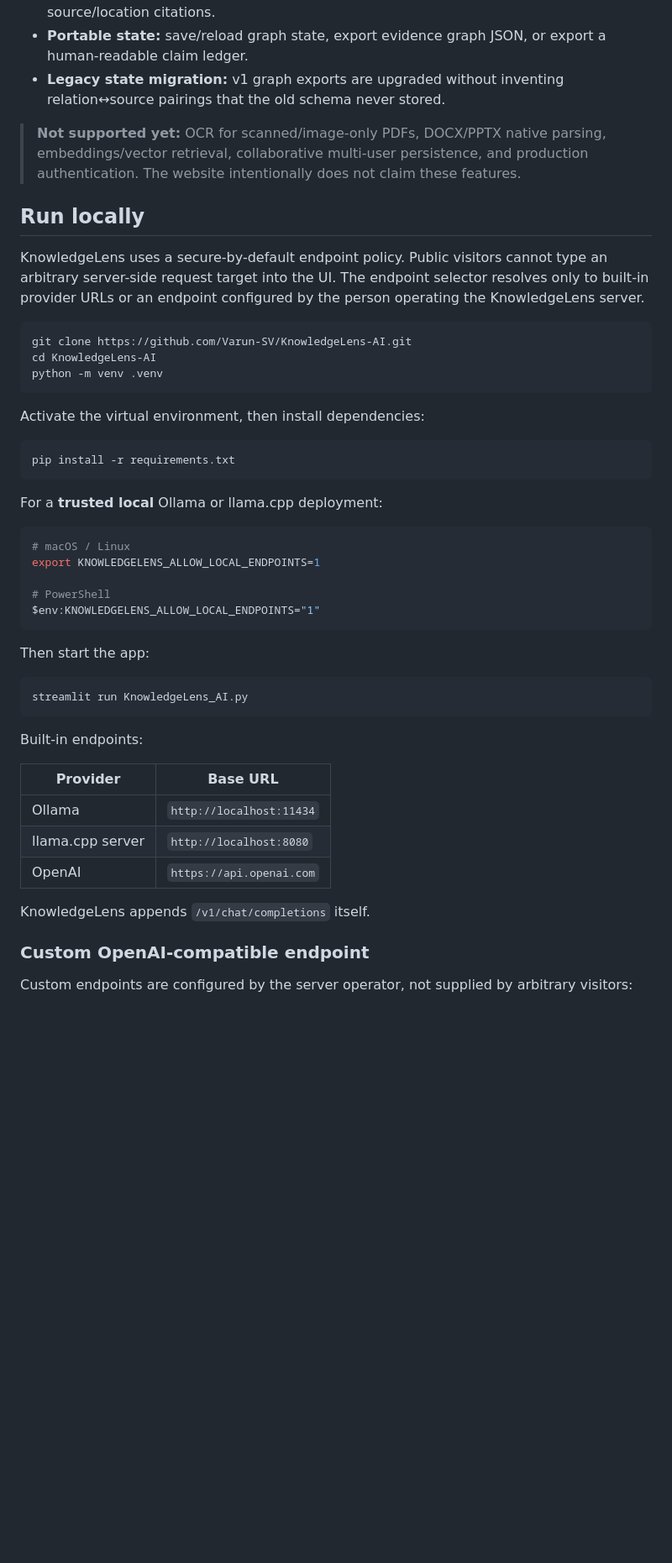
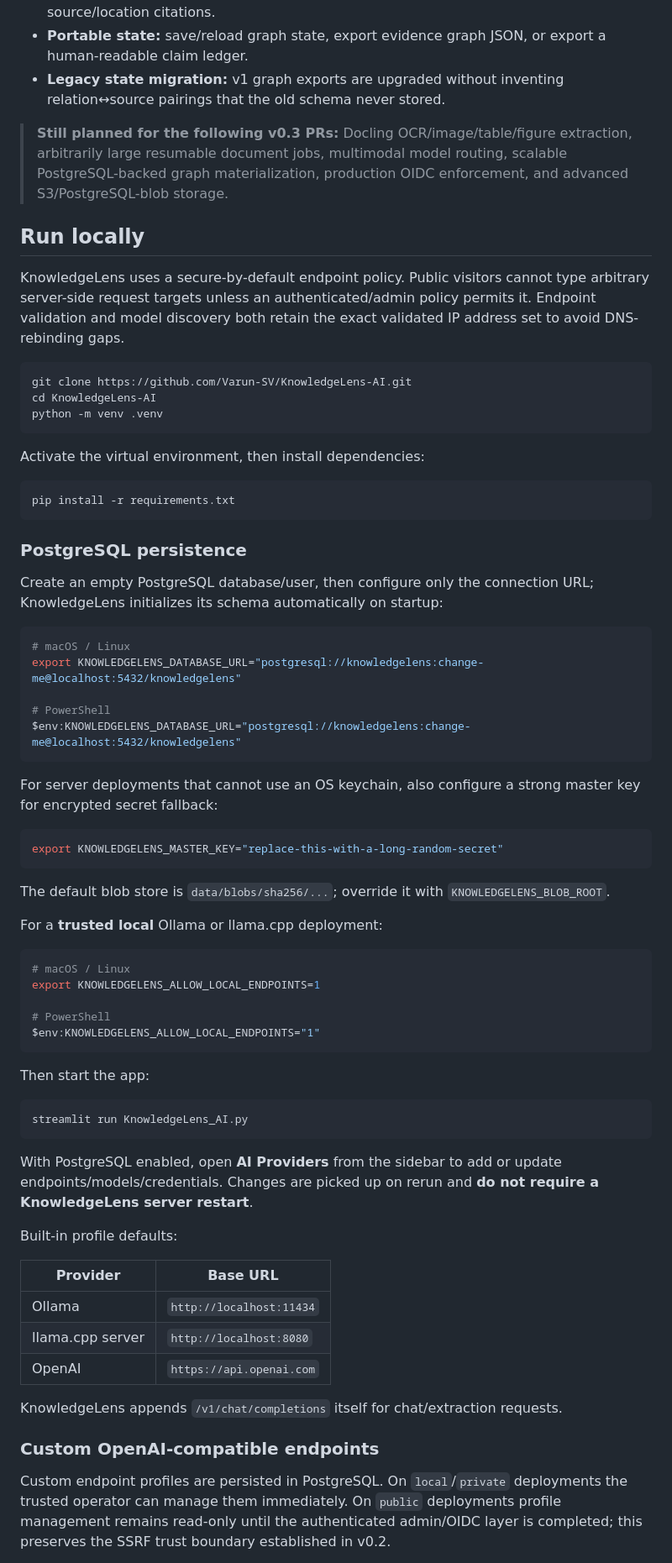
Before and after one commit to Varun-SV/KnowledgeLens-AI, a Markdown page: README.md, the part around one of its changes. Shown at 84% size. GitHub-like rendering; blank space fills up the shorter version.

````diff
--- a/README.md
+++ b/README.md
@@ -26,11 +30,11 @@ Each extracted claim can preserve its own **source, page/chunk, evidence, and co
 - **Portable state:** save/reload graph state, export evidence graph JSON, or export a human-readable claim ledger.
 - **Legacy state migration:** v1 graph exports are upgraded without inventing relation↔source pairings that the old schema never stored.
 
-> **Not supported yet:** OCR for scanned/image-only PDFs, DOCX/PPTX native parsing, embeddings/vector retrieval, collaborative multi-user persistence, and production authentication. The website intentionally does not claim these features.
+> **Still planned for the following v0.3 PRs:** Docling OCR/image/table/figure extraction, arbitrarily large resumable document jobs, multimodal model routing, scalable PostgreSQL-backed graph materialization, production OIDC enforcement, and advanced S3/PostgreSQL-blob storage.
 
 ## Run locally
 
-KnowledgeLens uses a secure-by-default endpoint policy. Public visitors cannot type an arbitrary server-side request target into the UI. The endpoint selector resolves only to built-in provider URLs or an endpoint configured by the person operating the KnowledgeLens server.
+KnowledgeLens uses a secure-by-default endpoint policy. Public visitors cannot type arbitrary server-side request targets unless an authenticated/admin policy permits it. Endpoint validation and model discovery both retain the exact validated IP address set to avoid DNS-rebinding gaps.
 
 ```bash
 git clone https://github.com/Varun-SV/KnowledgeLens-AI.git
@@ -43,6 +47,26 @@ Activate the virtual environment, then install dependencies:
 ```bash
 pip install -r requirements.txt
 ```
+
+### PostgreSQL persistence
+
+Create an empty PostgreSQL database/user, then configure only the connection URL; KnowledgeLens initializes its schema automatically on startup:
+
+```bash
+# macOS / Linux
+export KNOWLEDGELENS_DATABASE_URL="postgresql://knowledgelens:change-me@localhost:5432/knowledgelens"
+
+# PowerShell
+$env:KNOWLEDGELENS_DATABASE_URL="postgresql://knowledgelens:change-me@localhost:5432/knowledgelens"
+```
+
+For server deployments that cannot use an OS keychain, also configure a strong master key for encrypted secret fallback:
+
+```bash
+export KNOWLEDGELENS_MASTER_KEY="replace-this-with-a-long-random-secret"
+```
+
+The default blob store is `data/blobs/sha256/...`; override it with `KNOWLEDGELENS_BLOB_ROOT`.
 
 For a **trusted local** Ollama or llama.cpp deployment:
 
@@ -60,7 +84,9 @@ Then start the app:
 streamlit run KnowledgeLens_AI.py
 ```
 
-Built-in endpoints:
+With PostgreSQL enabled, open **AI Providers** from the sidebar to add or update endpoints/models/credentials. Changes are picked up on rerun and **do not require a KnowledgeLens server restart**.
+
+Built-in profile defaults:
 
 | Provider | Base URL |
 | --- | --- |
@@ -68,9 +94,9 @@ Built-in endpoints:
 | llama.cpp server | `http://localhost:8080` |
 | OpenAI | `https://api.openai.com` |
 
-KnowledgeLens appends `/v1/chat/completions` itself.
+KnowledgeLens appends `/v1/chat/completions` itself for chat/extraction requests.
 
-### Custom OpenAI-compatible endpoint
+### Custom OpenAI-compatible endpoints
 
-Custom endpoints are configured by the server operator, not supplied by arbitrary visitors:
+Custom endpoint profiles are persisted in PostgreSQL. On `local`/`private` deployments the trusted operator can manage them immediately. On `public` deployments profile management remains read-only until the authenticated admin/OIDC layer is completed; this preserves the SSRF trust boundary established in v0.2.
 
````
Also changed, not shown: other parts of README.md (+46 -17 lines).
